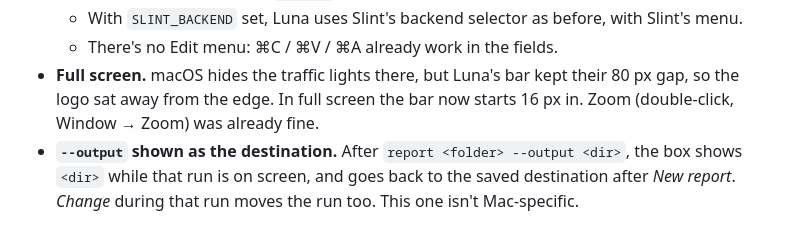
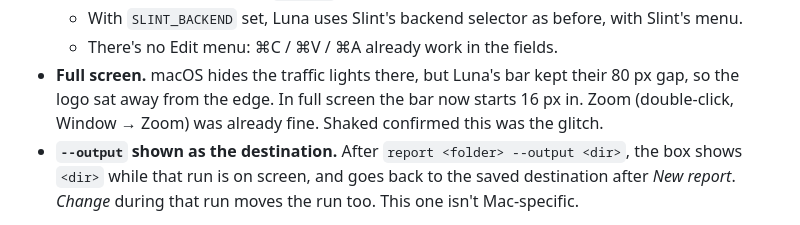
Before and after one commit to shakedex/LunaApp, a Markdown page: docs/macos.md, the part around the change. Rendered like a GitHub page.

Commit message:
docs(macos): full-screen bar fix confirmed
Co-Authored-By: Claude Opus 5.5 <noreply@anthropic.com>

```diff
--- a/docs/macos.md
+++ b/docs/macos.md
@@ -270,7 +270,7 @@ test: there are samples in `target/sample-logos/` (PNG, JPEG, SVG). They're not
   - There's no Edit menu: ⌘C / ⌘V / ⌘A already work in the fields.
 - **Full screen.** macOS hides the traffic lights there, but Luna's bar kept their 80 px
   gap, so the logo sat away from the edge. In full screen the bar now starts 16 px in.
-  Zoom (double-click, Window → Zoom) was already fine.
+  Zoom (double-click, Window → Zoom) was already fine. Shaked confirmed this was the glitch.
 - **`--output` shown as the destination.** After `report <folder> --output <dir>`, the
   box shows `<dir>` while that run is on screen, and goes back to the saved destination
   after *New report*. *Change* during that run moves the run too. This one isn't
```
